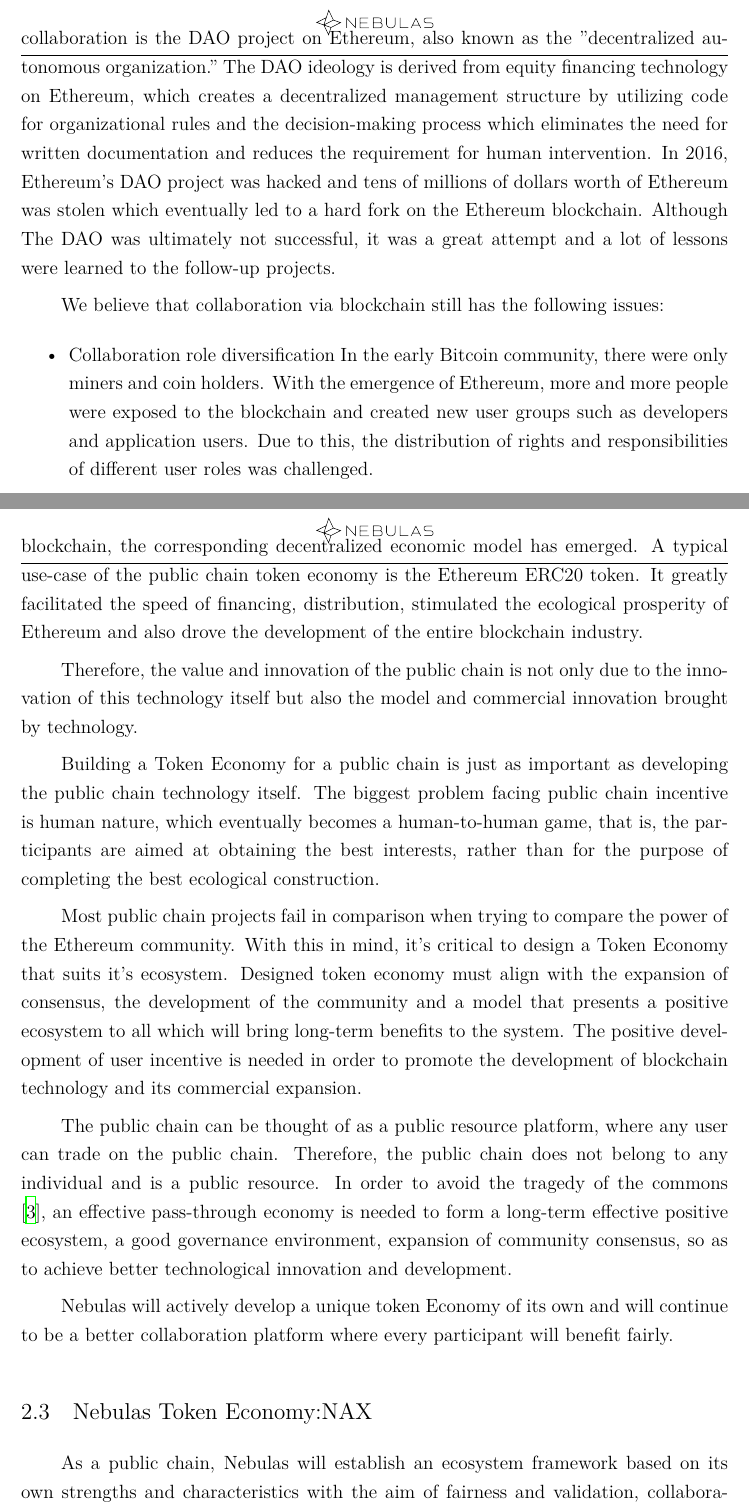
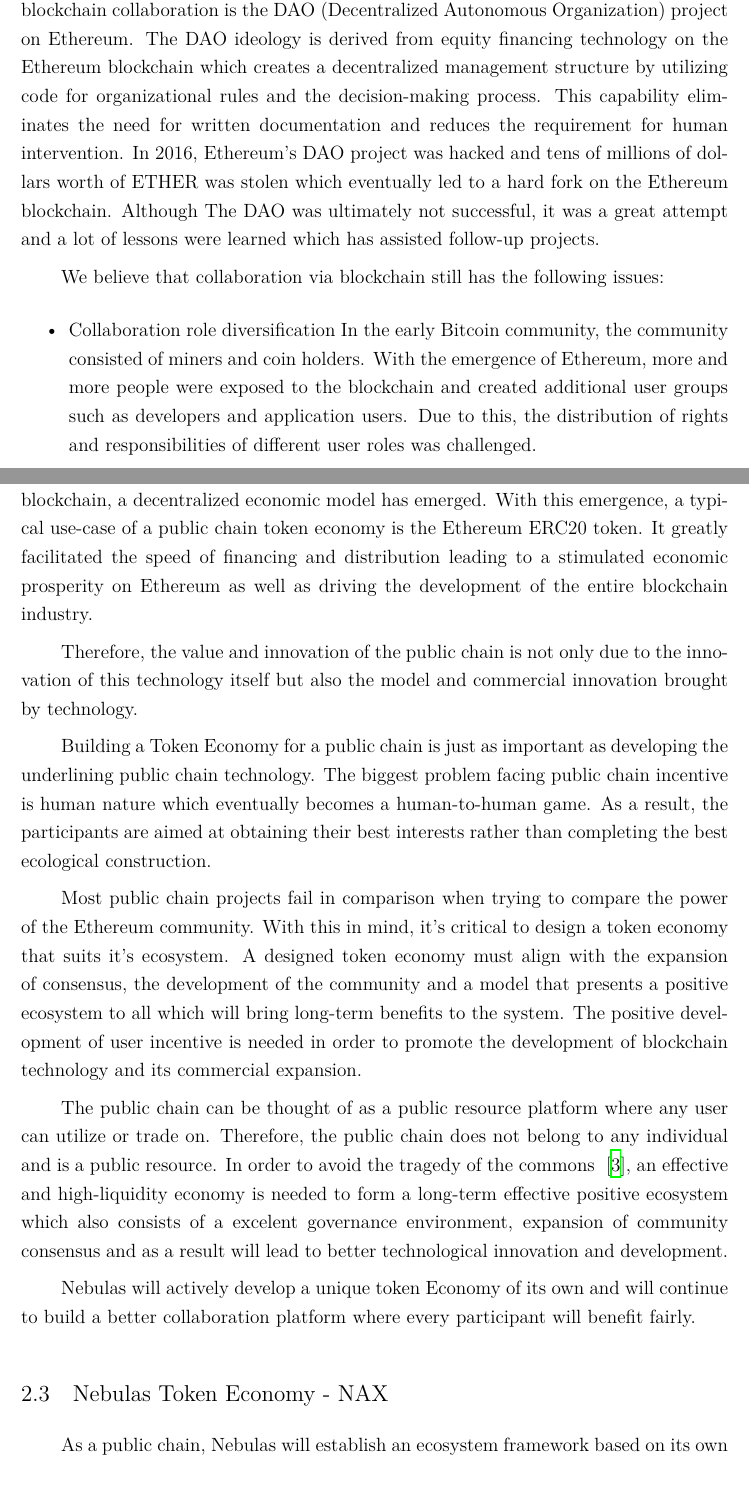
Before and after one commit to nebulasio/nax_whitepaper, a LaTeX document (EN/main.tex, which reads EN/dao.tex): two parts of pages 5 and 6 of 19, joined at a grey line, cut at the place of the change. Compiled offline with XeLaTeX; a missing font is replaced by an installed copy or a similar font.

Commit message:
Update dao.tex

```diff
--- a/EN/dao.tex
+++ b/EN/dao.tex
@@ -4,8 +4,8 @@
 
-Blockchain technology is essentially a decentralized, trustless, game-based autonomous system. Its real charm is the open collaboration model based on consensus mechanism under the idea of decentralization. The most famous attempt at blockchain collaboration is the DAO project on Ethereum, also known as the "decentralized autonomous organization." The DAO ideology is derived from equity financing technology on Ethereum, which creates a decentralized management structure by utilizing code for organizational rules and the decision-making process which eliminates the need for written documentation and reduces the requirement for human intervention. In 2016, Ethereum's DAO project was hacked and tens of millions of dollars worth of Ethereum was stolen which eventually led to a hard fork on the Ethereum blockchain. Although The DAO was ultimately not successful, it was a great attempt and a lot of lessons were learned to the follow-up projects.
+Blockchain technology is essentially a decentralized, trustless, game-based autonomous system. Its real charm is its open collaboration model based on consensus mechanisms under the idea of decentralization. The most famous attempt at blockchain collaboration is the DAO (Decentralized Autonomous Organization) project on Ethereum. The DAO ideology is derived from equity financing technology on the Ethereum blockchain which creates a decentralized management structure by utilizing code for organizational rules and the decision-making process. This capability eliminates the need for written documentation and reduces the requirement for human intervention. In 2016, Ethereum's DAO project was hacked and tens of millions of dollars worth of ETHER was stolen which eventually led to a hard fork on the Ethereum blockchain. Although The DAO was ultimately not successful, it was a great attempt and a lot of lessons were learned which has assisted follow-up projects.
 
 We believe that collaboration via blockchain still has the following issues:
 \begin{itemize}
 	\item \textbf{Collaboration role diversification}
-	In the early Bitcoin community, there were only miners and coin holders. With the emergence of Ethereum, more and more people were exposed to the blockchain and created new user groups such as developers and application users. Due to this, the distribution of rights and responsibilities of different user roles was challenged.
+	In the early Bitcoin community, the community consisted of miners and coin holders. With the emergence of Ethereum, more and more people were exposed to the blockchain and created additional user groups such as developers and application users. Due to this, the distribution of rights and responsibilities of different user roles was challenged.
 	\item \textbf{Single incentive mode}
@@ -20,14 +19,15 @@
-The Token Economy is embodied in an economic model that includes the generation, circulation, repurchase, and incentives of issued tokens. In the conventional economy, the manifestation of the asset include: currency, notes, points, stocks, claims, usage rights, ownership, and so on. The generation, circulation, repurchase and incentives of these rights are all guaranteed by centralized institutions. In the world of blockchain, the corresponding decentralized economic model has emerged. A typical use-case of the public chain token economy is the Ethereum ERC20 token. It greatly facilitated the speed of financing, distribution, stimulated the ecological prosperity of Ethereum and also drove the development of the entire blockchain industry.
+\subsection{Public-Chain Token Economy}
+The Token Economy is embodied in an economic model that includes the generation, circulation, repurchase and incentives of issued tokens. In the conventional economy, the manifestation of the asset include: currency, notes, points, stocks, claims, usage rights, ownership, and so on. The generation, circulation, repurchase and incentives of these rights are all guaranteed by centralized institutions. In the world of blockchain, a decentralized economic model has emerged. With this emergence, a typical use-case of a public chain token economy is the Ethereum ERC20 token. It greatly facilitated the speed of financing and distribution leading to a stimulated economic prosperity on Ethereum as well as driving the development of the entire blockchain industry.
 
 Therefore, the value and innovation of the public chain is not only due to the innovation of this technology itself but also the model and commercial innovation brought by technology.
 
-Building a Token Economy for a public chain is just as important as developing the public chain technology itself. The biggest problem facing public chain incentive is human nature, which eventually becomes a human-to-human game, that is, the participants are aimed at obtaining the best interests, rather than for the purpose of completing the best ecological construction.
+Building a Token Economy for a public chain is just as important as developing the underlining public chain technology. The biggest problem facing public chain incentive is human nature which eventually becomes a human-to-human game. As a result, the participants are aimed at obtaining their best interests rather than completing the best ecological construction.
 
-Most public chain projects fail in comparison when trying to compare the power of the Ethereum community. With this in mind, it's critical to design a Token Economy that suits it's ecosystem. Designed token economy must align with the expansion of consensus, the development of the community and a model that presents a positive ecosystem to all which will bring long-term benefits to the system. The positive development of user incentive is needed in order to promote the development of blockchain technology and its commercial expansion.
+Most public chain projects fail in comparison when trying to compare the power of the Ethereum community. With this in mind, it's critical to design a token economy that suits it's ecosystem. A designed token economy must align with the expansion of consensus, the development of the community and a model that presents a positive ecosystem to all which will bring long-term benefits to the system. The positive development of user incentive is needed in order to promote the development of blockchain technology and its commercial expansion.
 
-The public chain can be thought of as a public resource platform, where any user can trade on the public chain. Therefore, the public chain does not belong to any individual and is a public resource. In order to avoid the tragedy of the commons ~\cite{TragedyOfTheCommons}, an effective pass-through economy is needed to form a long-term effective positive ecosystem, a good governance environment, expansion of community consensus, so as to achieve better technological innovation and development.
+The public chain can be thought of as a public resource platform where any user can utilize or trade on. Therefore, the public chain does not belong to any individual and is a public resource. In order to avoid the tragedy of the commons ~\cite{TragedyOfTheCommons}, an effective and high-liquidity economy is needed to form a long-term effective positive ecosystem which also consists of a excelent governance environment, expansion of community consensus and as a result will lead to better technological innovation and development.
 
-Nebulas will actively develop a unique token Economy of its own and will continue to be a better collaboration platform where every participant will benefit fairly.
+Nebulas will actively develop a unique token Economy of its own and will continue to build a better collaboration platform where every participant will benefit fairly.
 
-\subsection{Nebulas Token Economy:NAX}
-As a public chain, Nebulas will establish an ecosystem framework based on its own strengths and characteristics with the aim of fairness and validation, collaborative innovation, incentive contribution, stimulating positive ecosystem development, strengthening community consensus and developing unique public chain technology. The core logic of NAX and application scenarios are described in detail in the following sections.
+\subsection{Nebulas Token Economy - NAX}
+As a public chain, Nebulas will establish an ecosystem framework based on its own strengths and characteristics. We aim to build a system of fairness, validation, collaborative innovation, incentive contribution, stimulating positive ecosystem development, strong community consensus and developing unique public chain technology. The core logic of NAX and application scenarios are described in detail in the following sections.
```
Also changed, not shown: EN/dao.tex (9 more changed lines).
